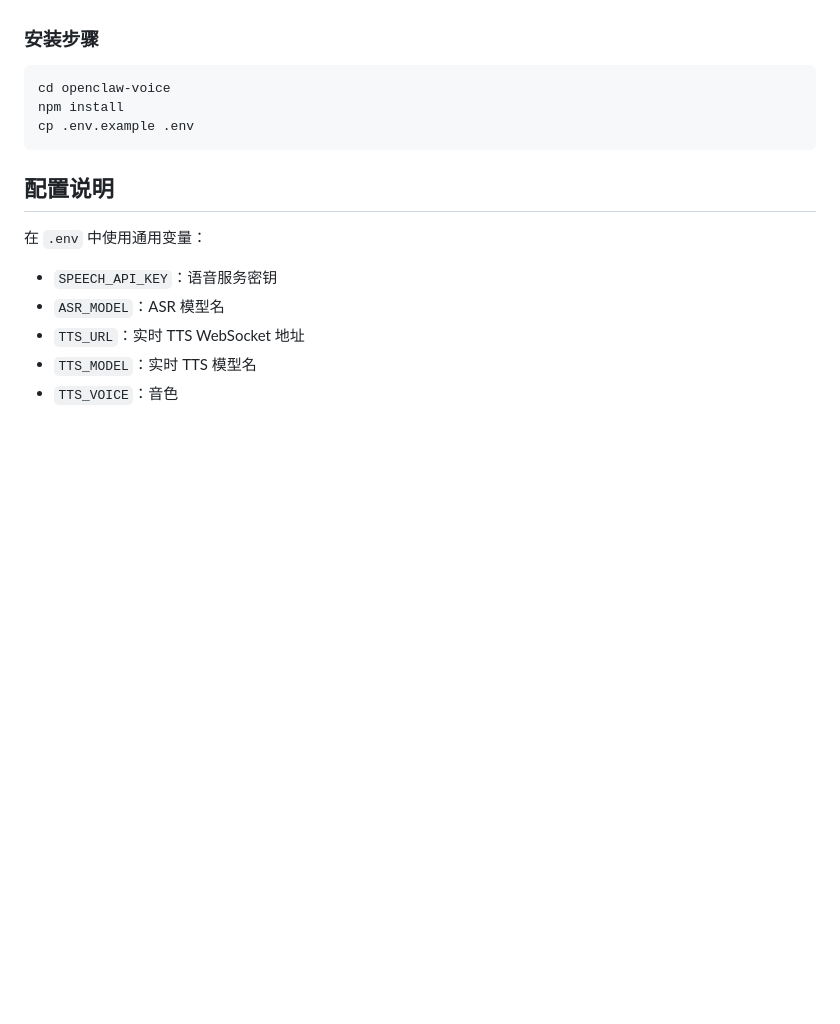
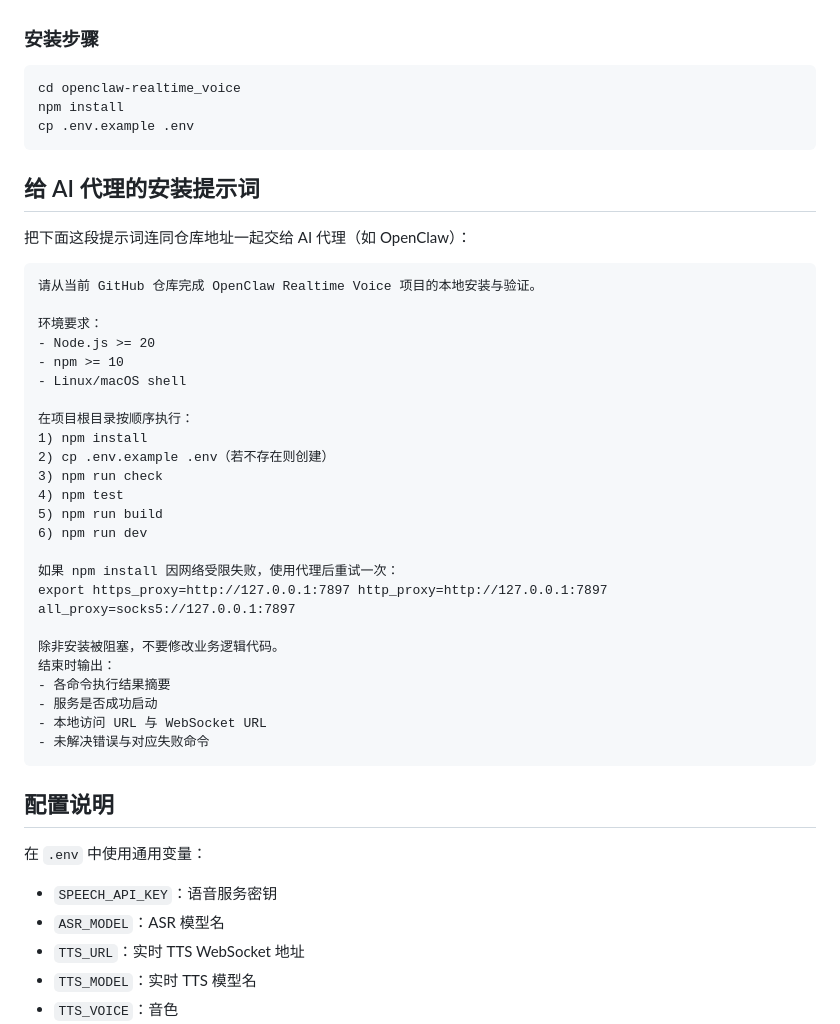
Before and after one commit to ideacco/openclaw-realtime-voice, a Markdown page: README.cn.md, the part around the change. Rendered like a GitHub page; blank space fills up the shorter version.

````diff
--- a/README.cn.md
+++ b/README.cn.md
@@ -82,9 +82,40 @@
 ### 安装步骤
 
 ```bash
-cd openclaw-voice
+cd openclaw-realtime_voice
 npm install
 cp .env.example .env
+```
+
+## 给 AI 代理的安装提示词
+
+把下面这段提示词连同仓库地址一起交给 AI 代理（如 OpenClaw）：
+
+```text
+请从当前 GitHub 仓库完成 OpenClaw Realtime Voice 项目的本地安装与验证。
+
+环境要求：
+- Node.js >= 20
+- npm >= 10
+- Linux/macOS shell
+
+在项目根目录按顺序执行：
+1) npm install
+2) cp .env.example .env（若不存在则创建）
+3) npm run check
+4) npm test
+5) npm run build
+6) npm run dev
+
+如果 npm install 因网络受限失败，使用代理后重试一次：
+export https_proxy=http://127.0.0.1:7897 http_proxy=http://127.0.0.1:7897 all_proxy=socks5://127.0.0.1:7897
+
+除非安装被阻塞，不要修改业务逻辑代码。
+结束时输出：
+- 各命令执行结果摘要
+- 服务是否成功启动
+- 本地访问 URL 与 WebSocket URL
+- 未解决错误与对应失败命令
 ```
 
 ## 配置说明
````
Also changed, not shown: README.md (+32 -1 lines).
